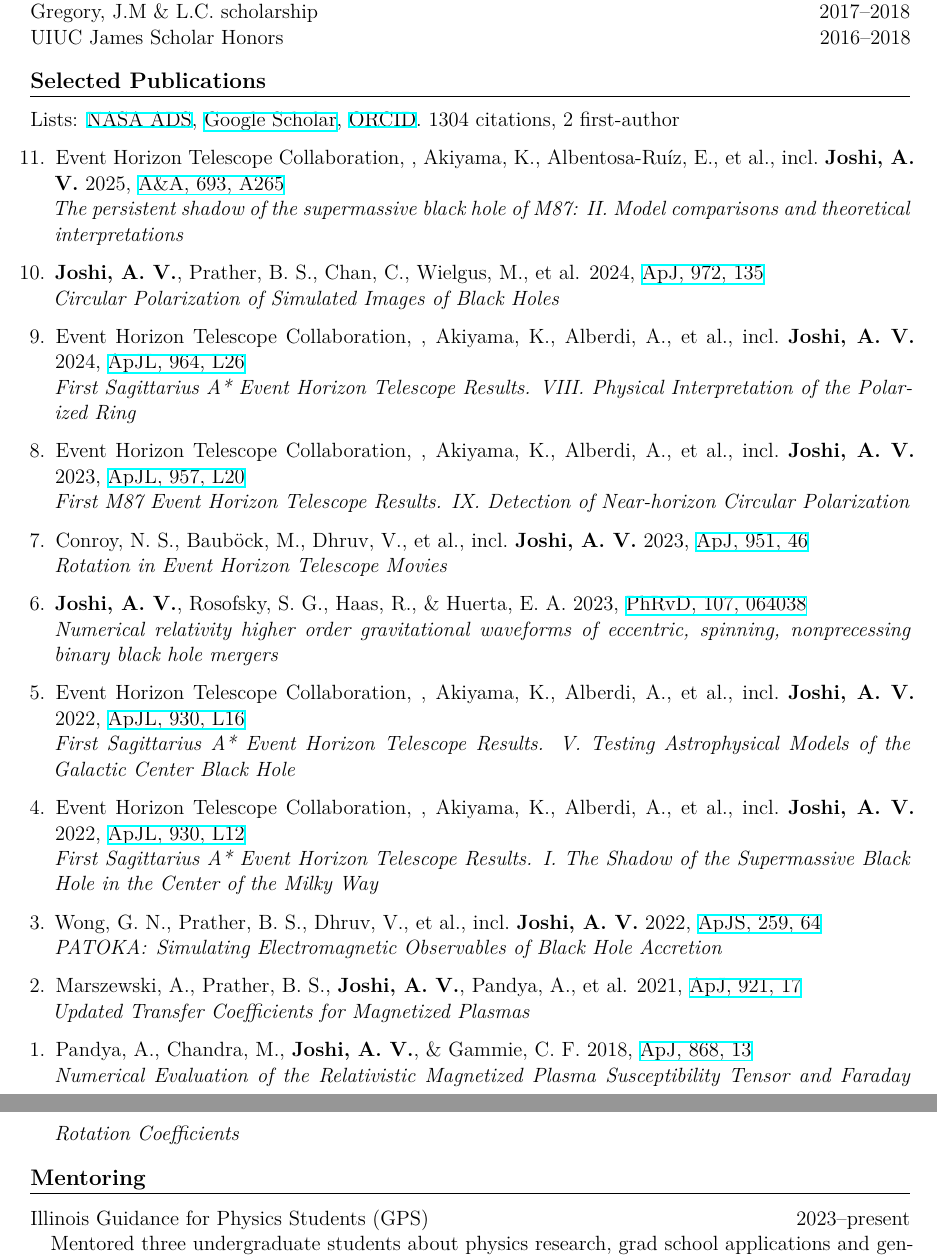
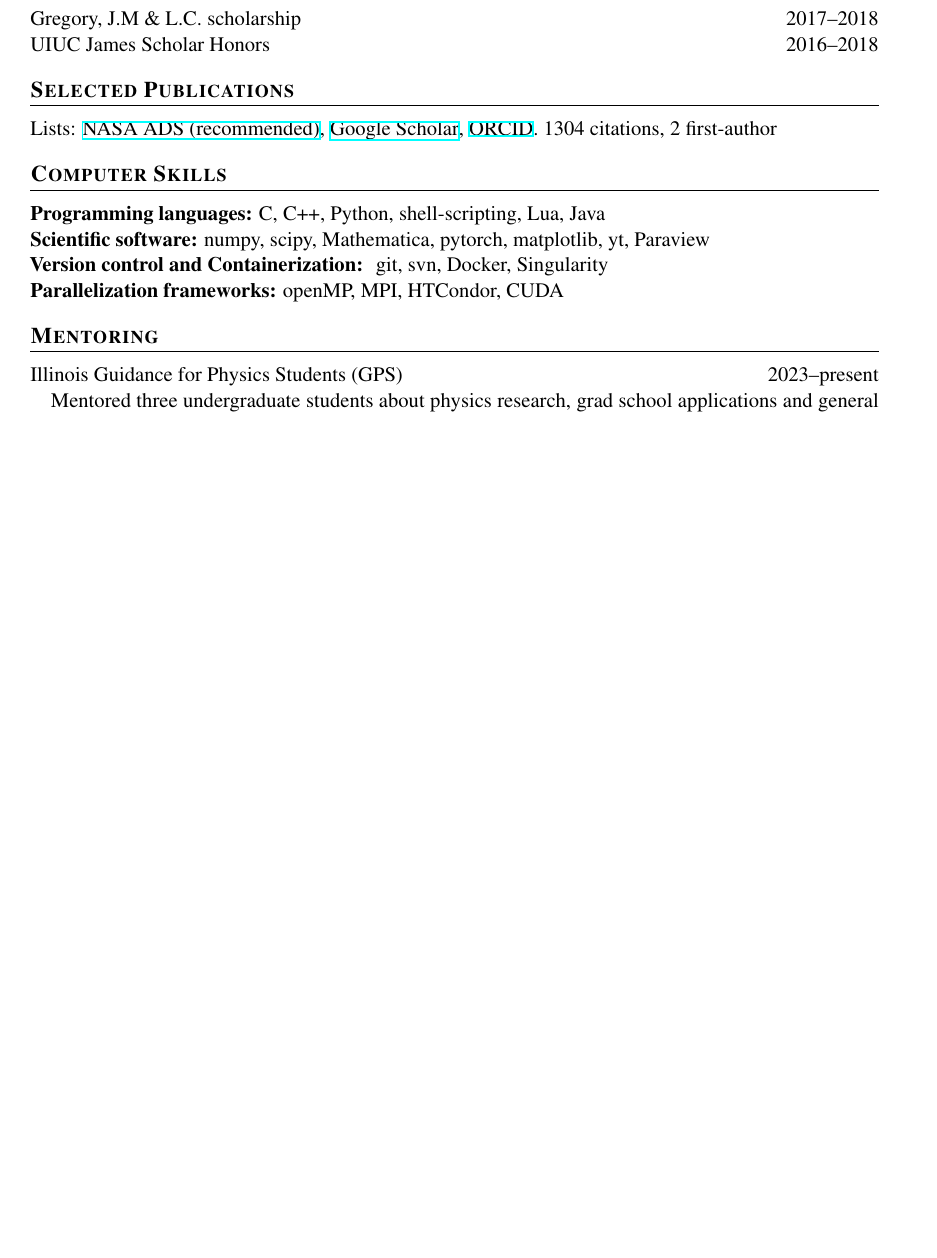
Before and after one commit to avjoshi21/cv, a LaTeX CV (avj_cv.tex, which reads preamble.sty): two parts of pages 2 and 3 of 3 before the commit and part of page 2 of 2 after it, the two joined at a grey line, cut so that both start at the same text, the shorter picture padded with empty space. Compiled offline with XeLaTeX.

Commit message:
2 a4 paper page cv with times font

```diff
--- a/avj_cv.tex
+++ b/avj_cv.tex
@@ -5,7 +5,7 @@
 \renewcommand\@xxvpt{25}
 \makeatother
 
-\documentclass[11pt]{article}
+\documentclass[11pt,a4paper]{article}
 \input{preamble.sty}
 
 \begin{document}
@@ -59,6 +59,16 @@ University Fellowship Award for Research Accomplishments \hfill Fall 2023\\
 Gregory, J.M \& L.C. scholarship \hfill 2017--2018\\
 UIUC James Scholar Honors \hfill 2016--2018
 
+
+
+\section*{Selected Publications}
+Lists: \href{\adslibrary}{NASA ADS (recommended)}, \href{\googlescholar}{Google Scholar}, \href{https://orcid.org/0000-0002-2514-5965}{ORCID}.
+\input{metrics.tex}
+
+% \begin{etaremune}[leftmargin=1.25em]
+% \input{papers.tex}
+% \end{etaremune}
+
 \ifdefined\withskills{}
 \section*{Computer Skills}
 \textbf{Programming languages:} C, C++, Python, shell-scripting, Lua, Java\\
@@ -67,16 +77,6 @@ UIUC James Scholar Honors \hfill 2016--2018
 \textbf{Parallelization frameworks: }openMP, MPI, HTCondor, CUDA
 
 \else\fi
-
-
-\section*{Selected Publications}
-Lists: \href{\adslibrary}{NASA ADS}, \href{\googlescholar}{Google Scholar}, \href{https://orcid.org/0000-0002-2514-5965}{ORCID}.
-\input{metrics.tex}
-
-\begin{etaremune}[leftmargin=1.25em]
-\input{papers.tex}
-\end{etaremune}
-
 
 \section*{Mentoring}
 Illinois Guidance for Physics Students (GPS) \hfill 2023--present\\
--- a/preamble.sty
+++ b/preamble.sty
@@ -8,6 +8,7 @@
 \usepackage{parskip}
 \usepackage{titlesec}
 \usepackage{xcolor}
+\usepackage{times}
 
 \definecolor{arxivcolor}{RGB}{179,27,27}
 \definecolor{linkcolor}{RGB}{0,70,0}
@@ -19,7 +20,7 @@
 
 \pagenumbering{gobble}
 
-% \def\withskills{}
+\def\withskills{}
 % \def\withcourses{}
 % \def\withtalks{}
 % \def\withpress{}
```
Also changed, not shown: avj_cv.pdf.
